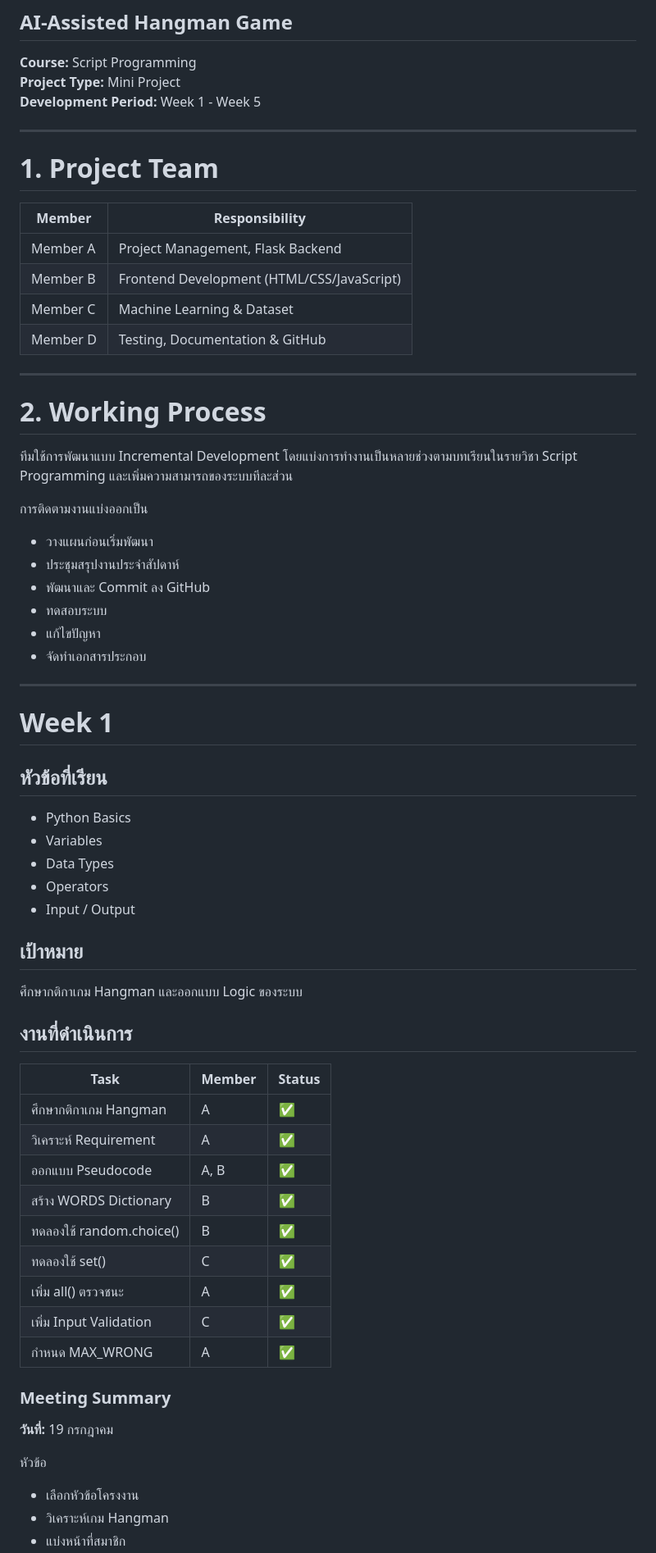
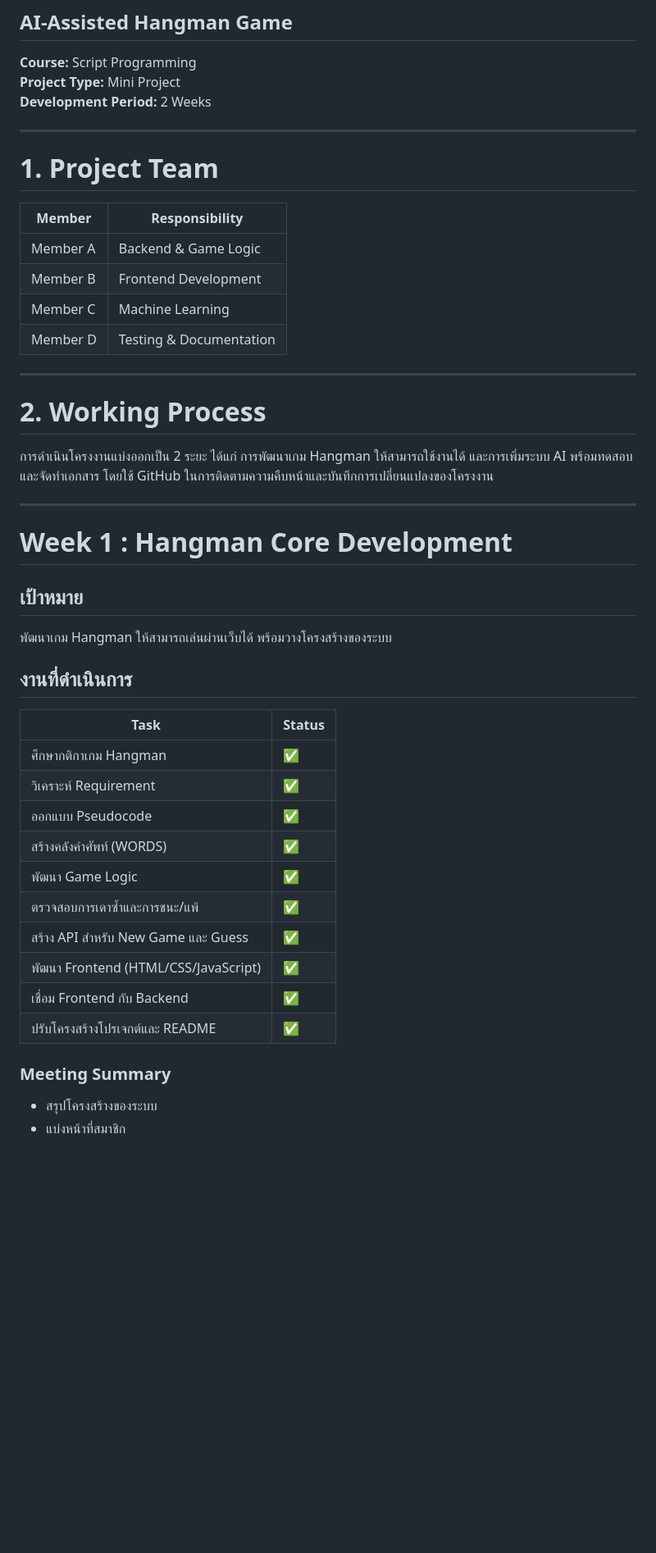
Before and after one commit to Mametoyas/SP-MiniProject, a Markdown page: WorkTracking.md, the part around one of its changes. Shown at 82% size. Drawn GitHub-style; blank space fills up the shorter version.

```diff
--- a/WorkTracking.md
+++ b/WorkTracking.md
@@ -4,7 +4,7 @@
 
 **Course:** Script Programming
 **Project Type:** Mini Project
-**Development Period:** Week 1 - Week 5
+**Development Period:** 2 Weeks
 
 ---
 
@@ -12,62 +12,41 @@
 
 | Member | Responsibility |
 |---------|----------------|
-| Member A | Project Management, Flask Backend |
-| Member B | Frontend Development (HTML/CSS/JavaScript) |
-| Member C | Machine Learning & Dataset |
-| Member D | Testing, Documentation & GitHub |
+| Member A | Backend & Game Logic |
+| Member B | Frontend Development |
+| Member C | Machine Learning |
+| Member D | Testing & Documentation |
 
 ---
 
 # 2. Working Process
 
-ทีมใช้การพัฒนาแบบ Incremental Development โดยแบ่งการทำงานเป็นหลายช่วงตามบทเรียนในรายวิชา Script Programming และเพิ่มความสามารถของระบบทีละส่วน
-
-การติดตามงานแบ่งออกเป็น
-
-- วางแผนก่อนเริ่มพัฒนา
-- ประชุมสรุปงานประจำสัปดาห์
-- พัฒนาและ Commit ลง GitHub
-- ทดสอบระบบ
-- แก้ไขปัญหา
-- จัดทำเอกสารประกอบ
+การดำเนินโครงงานแบ่งออกเป็น 2 ระยะ ได้แก่ การพัฒนาเกม Hangman ให้สามารถใช้งานได้ และการเพิ่มระบบ AI พร้อมทดสอบและจัดทำเอกสาร โดยใช้ GitHub ในการติดตามความคืบหน้าและบันทึกการเปลี่ยนแปลงของโครงงาน
 
 ---
 
-# Week 1
-
-## หัวข้อที่เรียน
-
-- Python Basics
-- Variables
-- Data Types
-- Operators
-- Input / Output
+# Week 1 : Hangman Core Development
 
 ## เป้าหมาย
 
-ศึกษากติกาเกม Hangman และออกแบบ Logic ของระบบ
+พัฒนาเกม Hangman ให้สามารถเล่นผ่านเว็บได้ พร้อมวางโครงสร้างของระบบ
 
 ## งานที่ดำเนินการ
 
-| Task | Member | Status |
-|------|--------|--------|
-| ศึกษากติกาเกม Hangman | A | ✅ |
-| วิเคราะห์ Requirement | A | ✅ |
-| ออกแบบ Pseudocode | A, B | ✅ |
-| สร้าง WORDS Dictionary | B | ✅ |
-| ทดลองใช้ random.choice() | B | ✅ |
-| ทดลองใช้ set() | C | ✅ |
-| เพิ่ม all() ตรวจชนะ | A | ✅ |
-| เพิ่ม Input Validation | C | ✅ |
-| กำหนด MAX_WRONG | A | ✅ |
+| Task | Status |
+|------|--------|
+| ศึกษากติกาเกม Hangman | ✅ |
+| วิเคราะห์ Requirement | ✅ |
+| ออกแบบ Pseudocode | ✅ |
+| สร้างคลังคำศัพท์ (WORDS) | ✅ |
+| พัฒนา Game Logic | ✅ |
+| ตรวจสอบการเดาซ้ำและการชนะ/แพ้ | ✅ |
+| สร้าง API สำหรับ New Game และ Guess | ✅ |
+| พัฒนา Frontend (HTML/CSS/JavaScript) | ✅ |
+| เชื่อม Frontend กับ Backend | ✅ |
+| ปรับโครงสร้างโปรเจกต์และ README | ✅ |
 
 ### Meeting Summary
 
-**วันที่:** 19 กรกฎาคม
-
-หัวข้อ
-
-- เลือกหัวข้อโครงงาน
-- วิเคราะห์เกม Hangman
+- สรุปโครงสร้างของระบบ
 - แบ่งหน้าที่สมาชิก
```
Also changed, not shown: other parts of WorkTracking.md (+54 -242 lines).
